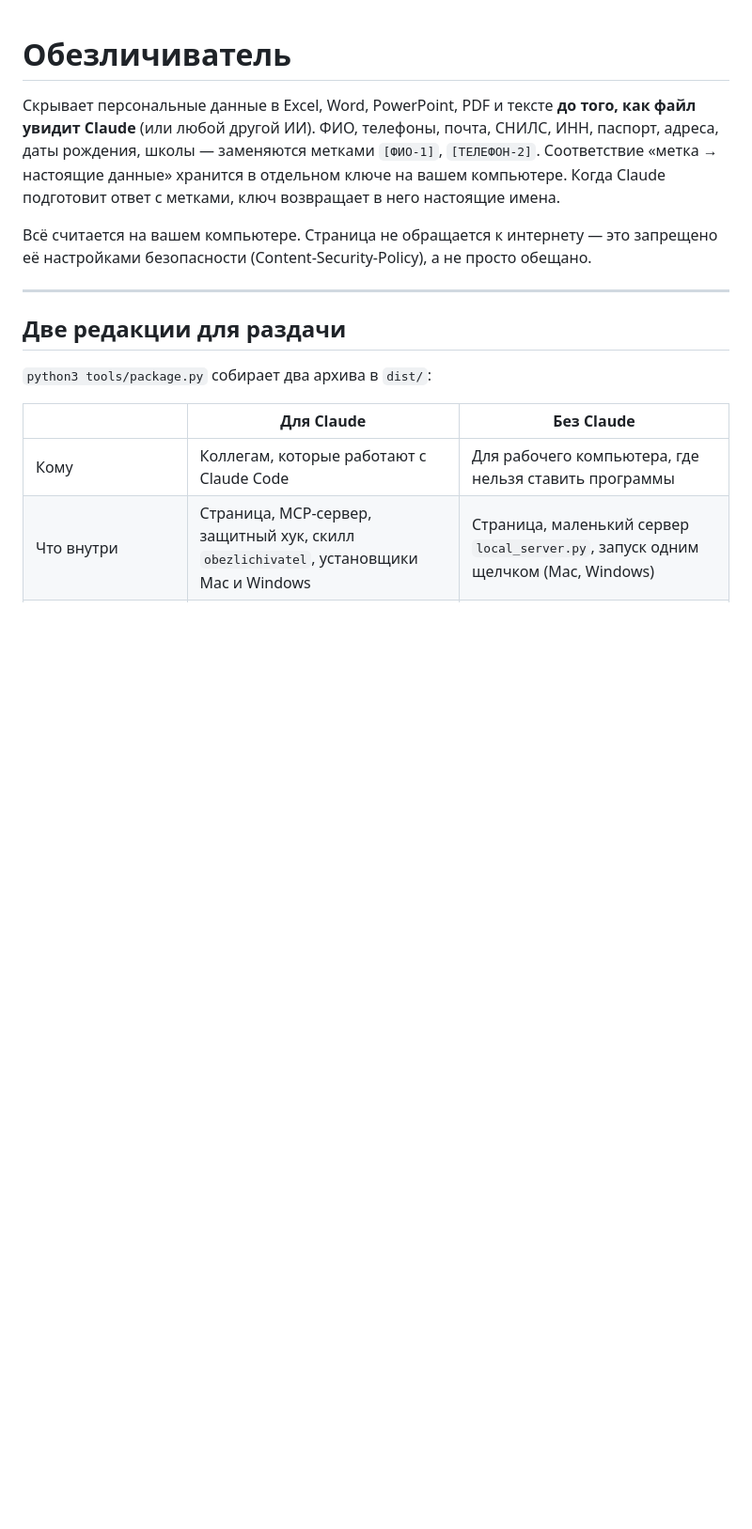
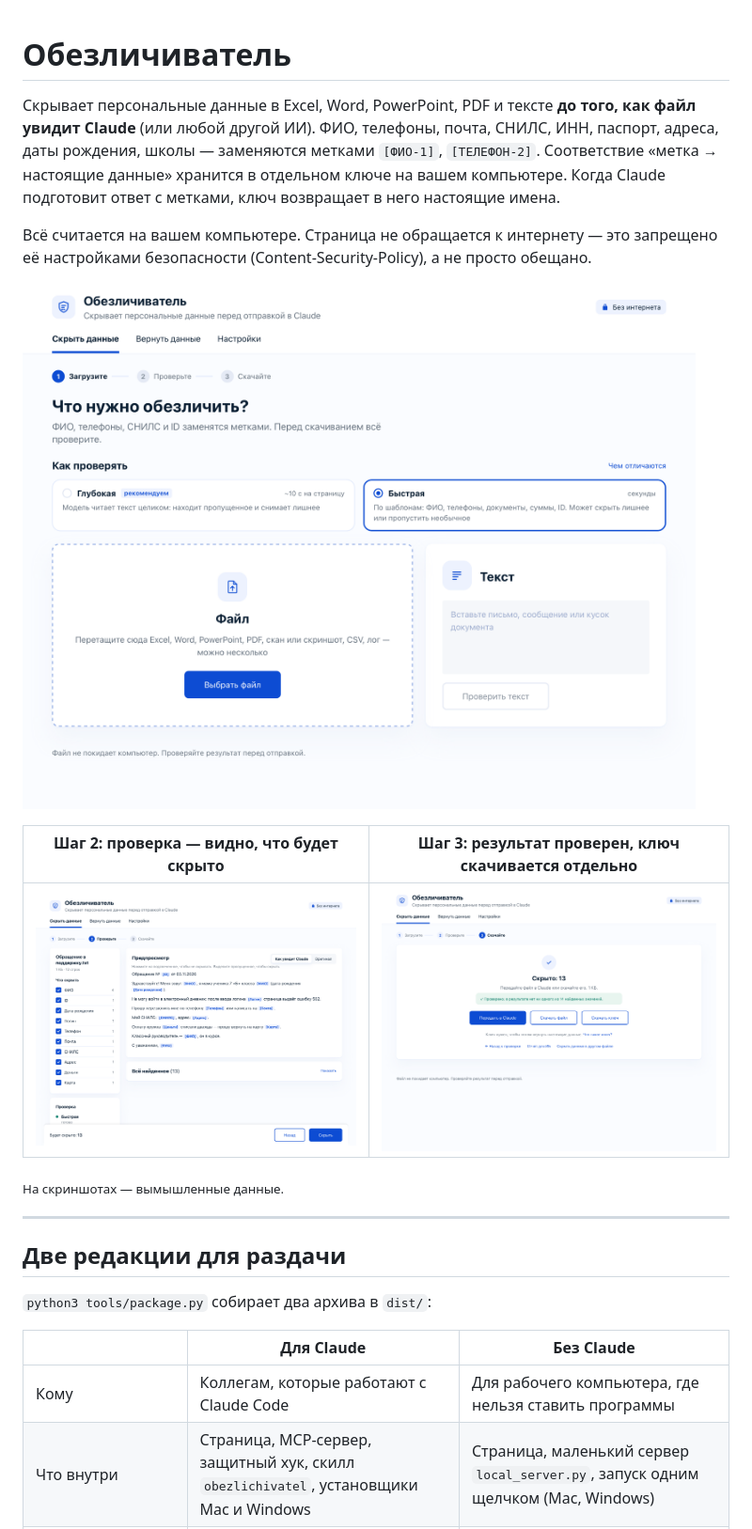
Before and after one commit to pvaleragpt/obezlichivatel, a Markdown page: README.md, the part around one of its changes. Shown at 94% size. Rendered like a GitHub page; pictures changed too: docs/screenshots/1-start.png (added), docs/screenshots/2-review.png (added), docs/screenshots/3-done.png (added); blank space fills up the shorter version.

```diff
--- a/README.md
+++ b/README.md
@@ -7,6 +7,15 @@
 
 Всё считается на вашем компьютере. Страница не обращается к интернету — это запрещено её настройками
 безопасности (Content-Security-Policy), а не просто обещано.
+
+
+![Шаг 1 — выбор режима и файла](docs/screenshots/1-start.png)
+
+| Шаг 2: проверка — видно, что будет скрыто | Шаг 3: результат проверен, ключ скачивается отдельно |
+|---|---|
+| ![Проверка](docs/screenshots/2-review.png) | ![Готово](docs/screenshots/3-done.png) |
+
+<sub>На скриншотах — вымышленные данные.</sub>
 
 ---
 
```
Also changed, not shown: other parts of README.md (+15 -0 lines), THIRD_PARTY_NOTICES.md (added, +21 -0 lines), 5 other files.
